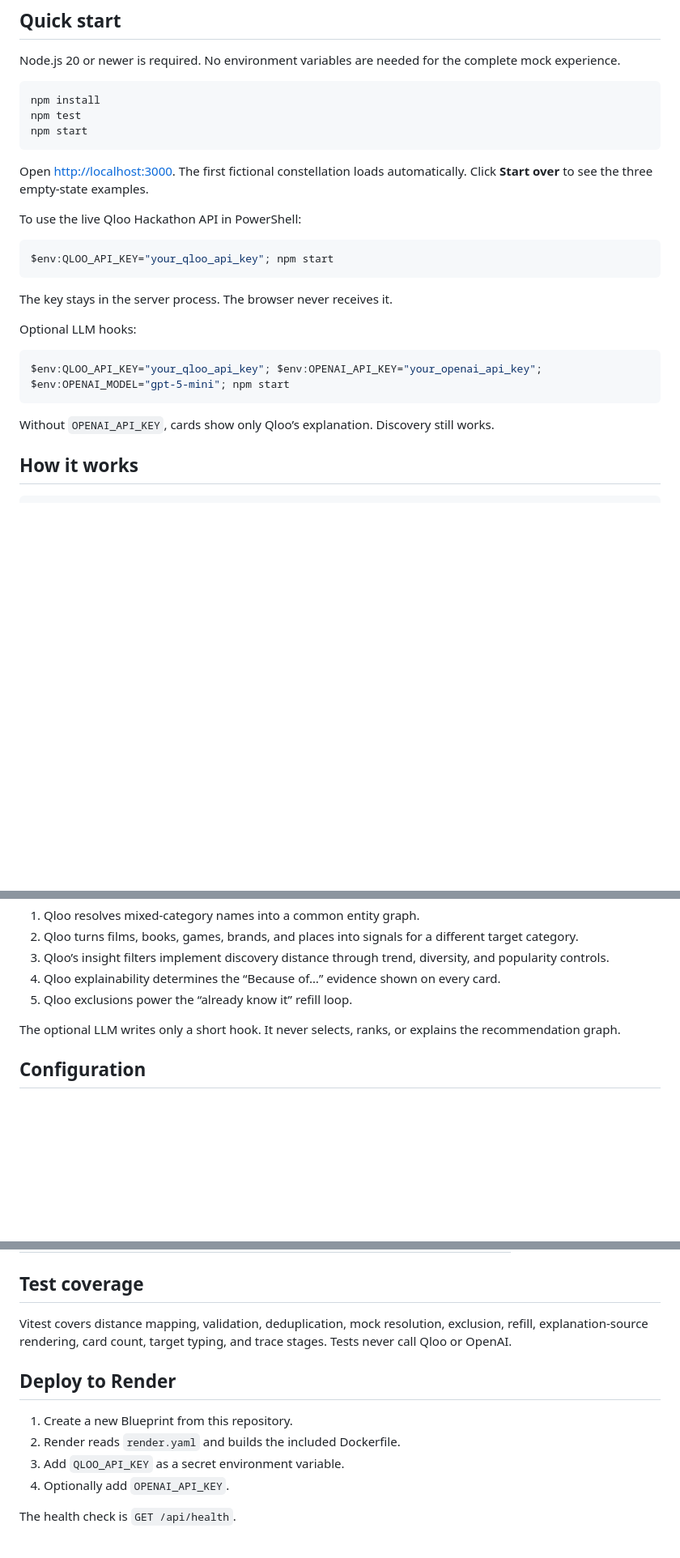
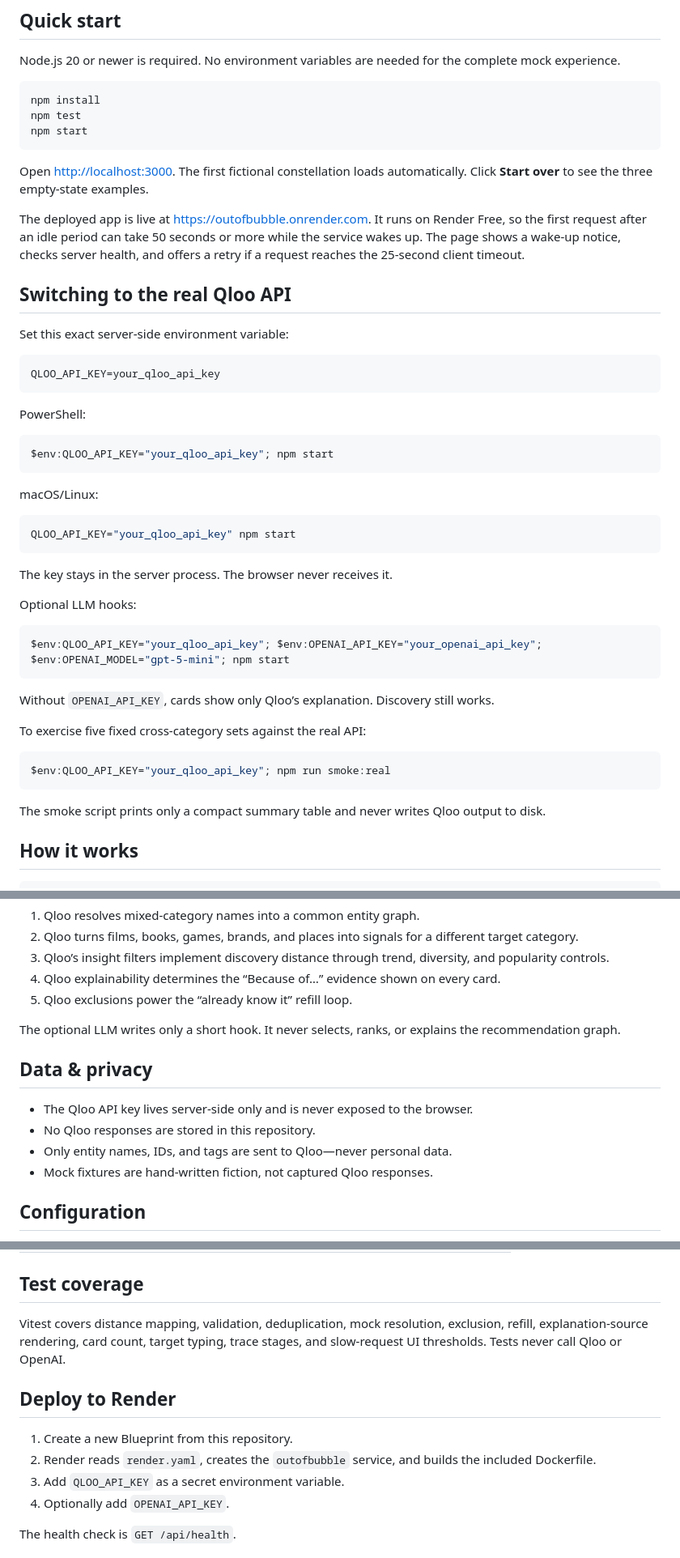
Before and after one commit to run58669-maker/outofbubble, a Markdown page: README.md, 3 parts joined by grey strips. Shown at 81% size. GitHub-like rendering; blank space fills up the shorter version.

````diff
--- a/README.md
+++ b/README.md
@@ -16,10 +16,26 @@ npm start
 
 Open <http://localhost:3000>. The first fictional constellation loads automatically. Click **Start over** to see the three empty-state examples.
 
-To use the live Qloo Hackathon API in PowerShell:
+The deployed app is live at <https://outofbubble.onrender.com>. It runs on Render Free, so the first request after an idle period can take 50 seconds or more while the service wakes up. The page shows a wake-up notice, checks server health, and offers a retry if a request reaches the 25-second client timeout.
+
+## Switching to the real Qloo API
+
+Set this exact server-side environment variable:
+
+```text
+QLOO_API_KEY=your_qloo_api_key
+```
+
+PowerShell:
 
 ```powershell
 $env:QLOO_API_KEY="your_qloo_api_key"; npm start
+```
+
+macOS/Linux:
+
+```bash
+QLOO_API_KEY="your_qloo_api_key" npm start
 ```
 
 The key stays in the server process. The browser never receives it.
@@ -31,6 +47,14 @@ $env:QLOO_API_KEY="your_qloo_api_key"; $env:OPENAI_API_KEY="your_openai_api_key"
 ```
 
 Without `OPENAI_API_KEY`, cards show only Qloo’s explanation. Discovery still works.
+
+To exercise five fixed cross-category sets against the real API:
+
+```powershell
+$env:QLOO_API_KEY="your_qloo_api_key"; npm run smoke:real
+```
+
+The smoke script prints only a compact summary table and never writes Qloo output to disk.
 
 ## How it works
 
@@ -71,6 +95,13 @@ Remove Qloo and the product loses its core capability. The app does not use Qloo
 
 The optional LLM writes only a short hook. It never selects, ranks, or explains the recommendation graph.
 
+## Data & privacy
+
+- The Qloo API key lives server-side only and is never exposed to the browser.
+- No Qloo responses are stored in this repository.
+- Only entity names, IDs, and tags are sent to Qloo—never personal data.
+- Mock fixtures are hand-written fiction, not captured Qloo responses.
+
 ## Configuration
 
 Copy `.env.example` into your deployment environment or set variables directly. The app does not load `.env` files itself, which avoids adding another runtime dependency; Render supplies configured values directly.
@@ -84,12 +115,12 @@ Copy `.env.example` into your deployment environment or set variables directly.
 
 ## Test coverage
 
-Vitest covers distance mapping, validation, deduplication, mock resolution, exclusion, refill, explanation-source rendering, card count, target typing, and trace stages. Tests never call Qloo or OpenAI.
+Vitest covers distance mapping, validation, deduplication, mock resolution, exclusion, refill, explanation-source rendering, card count, target typing, trace stages, and slow-request UI thresholds. Tests never call Qloo or OpenAI.
 
 ## Deploy to Render
 
 1. Create a new Blueprint from this repository.
-2. Render reads `render.yaml` and builds the included Dockerfile.
+2. Render reads `render.yaml`, creates the `outofbubble` service, and builds the included Dockerfile.
 3. Add `QLOO_API_KEY` as a secret environment variable.
 4. Optionally add `OPENAI_API_KEY`.
 
````
Also changed, not shown: docs/FIDELITY.md (+3 -1 lines), docs/screenshots/timeout-retry.png (added), docs/screenshots/wake-notice.png (added), 12 other files.
